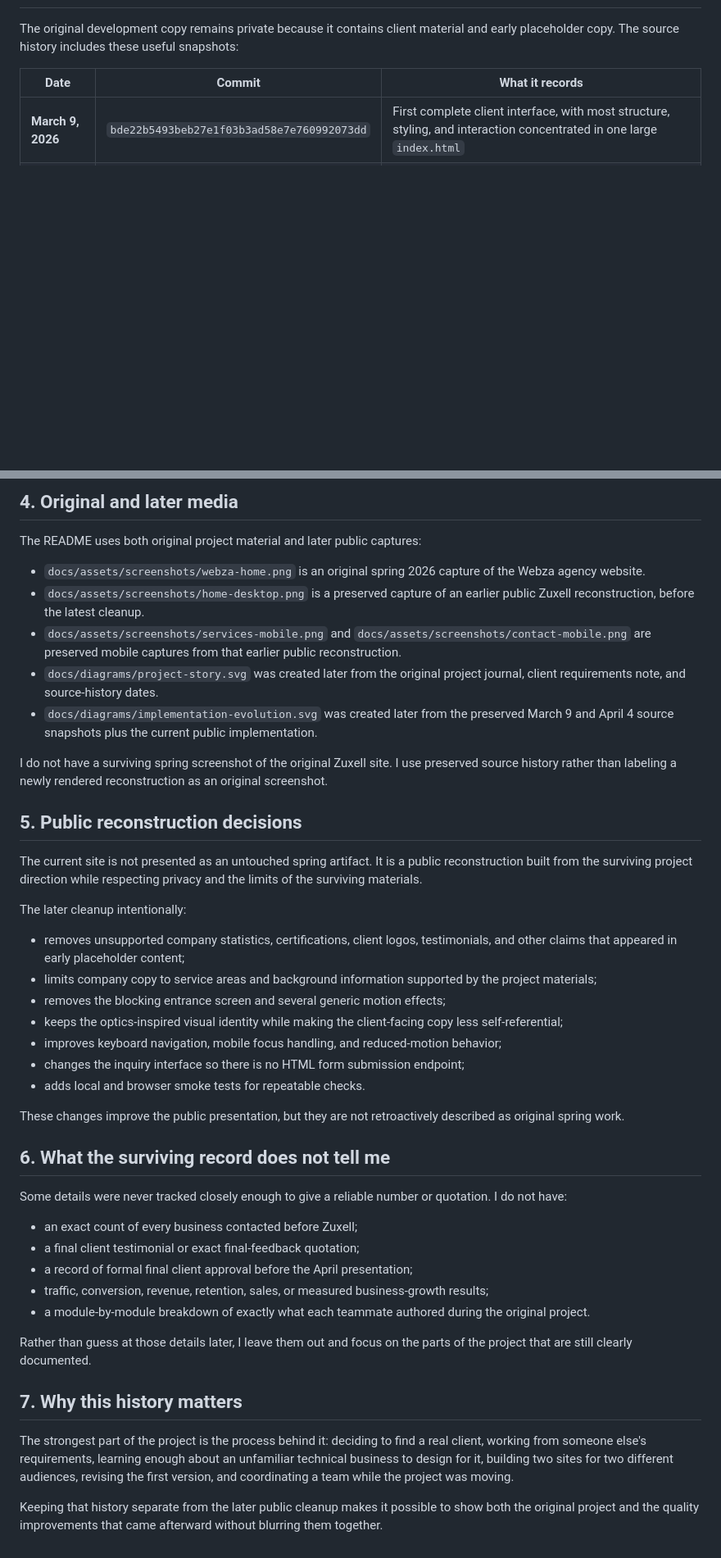
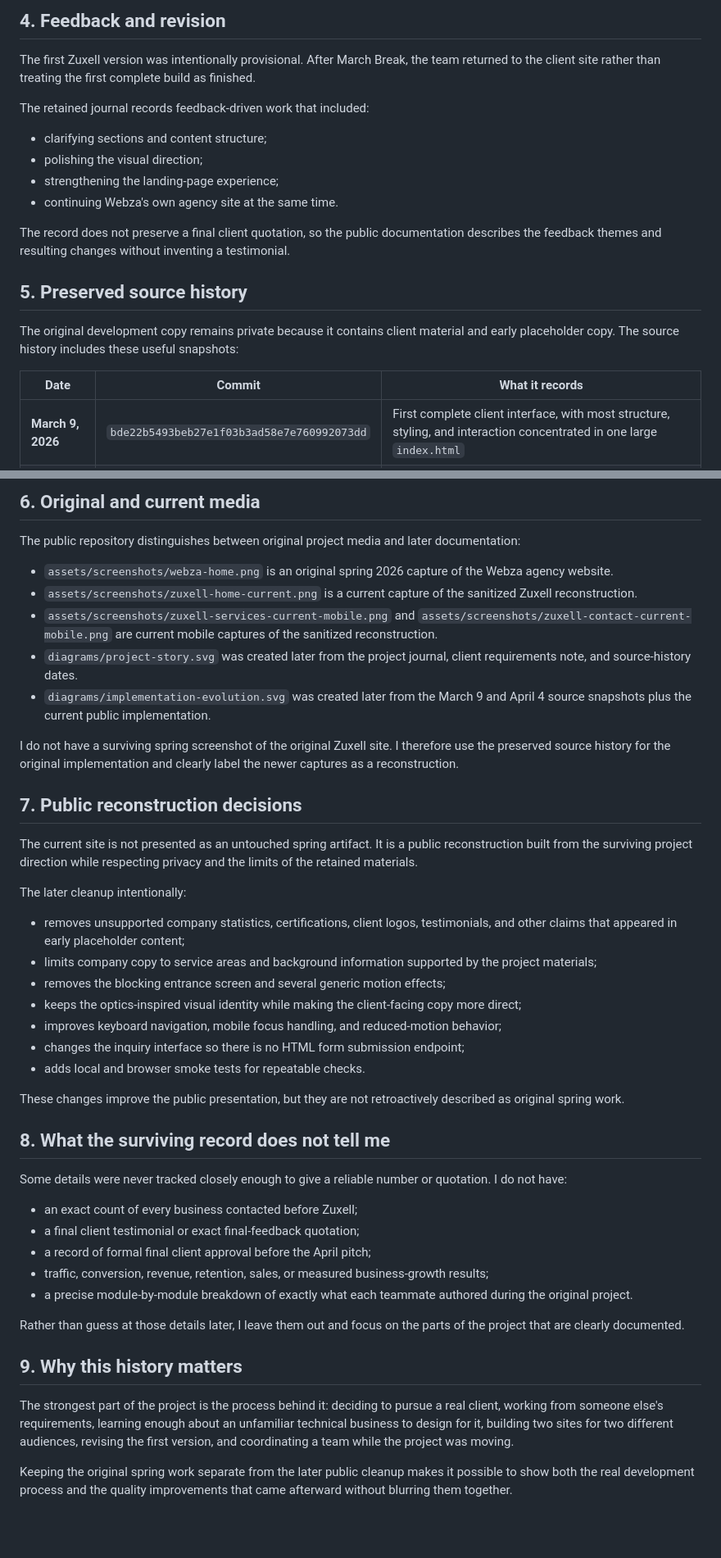
Before and after one commit to kzhu37/Webza-ZuxellTechnologiesWebsite-Portfolio, a Markdown page: docs/DEVELOPMENT_HISTORY.md, 2 parts joined by grey strips. Shown at 82% size. Rendered like a GitHub page; blank space fills up the shorter version.

Commit message:
Strengthen source-backed project history

```diff
--- a/docs/DEVELOPMENT_HISTORY.md
+++ b/docs/DEVELOPMENT_HISTORY.md
@@ -44,3 +63,17 @@ That gave us an external structure to work from instead of letting us invent the
+## 4. Feedback and revision
+
+The first Zuxell version was intentionally provisional. After March Break, the team returned to the client site rather than treating the first complete build as finished.
+
+The retained journal records feedback-driven work that included:
+
+- clarifying sections and content structure;
+- polishing the visual direction;
+- strengthening the landing-page experience;
+- continuing Webza's own agency site at the same time.
+
+The record does not preserve a final client quotation, so the public documentation describes the feedback themes and resulting changes without inventing a testimonial.
+
+## 5. Preserved source history
 
 The original development copy remains private because it contains client material and early placeholder copy. The source history includes these useful snapshots:
 
@@ -59,47 +94,47 @@ The point of preserving this history is not to claim that every added effect imp
 </p>
 
-## 4. Original and later media
+## 6. Original and current media
 
-The README uses both original project material and later public captures:
+The public repository distinguishes between original project media and later documentation:
 
-- `docs/assets/screenshots/webza-home.png` is an original spring 2026 capture of the Webza agency website.
-- `docs/assets/screenshots/home-desktop.png` is a preserved capture of an earlier public Zuxell reconstruction, before the latest cleanup.
-- `docs/assets/screenshots/services-mobile.png` and `docs/assets/screenshots/contact-mobile.png` are preserved mobile captures from that earlier public reconstruction.
-- `docs/diagrams/project-story.svg` was created later from the original project journal, client requirements note, and source-history dates.
-- `docs/diagrams/implementation-evolution.svg` was created later from the preserved March 9 and April 4 source snapshots plus the current public implementation.
+- `assets/screenshots/webza-home.png` is an original spring 2026 capture of the Webza agency website.
+- `assets/screenshots/zuxell-home-current.png` is a current capture of the sanitized Zuxell reconstruction.
+- `assets/screenshots/zuxell-services-current-mobile.png` and `assets/screenshots/zuxell-contact-current-mobile.png` are current mobile captures of the sanitized reconstruction.
+- `diagrams/project-story.svg` was created later from the project journal, client requirements note, and source-history dates.
+- `diagrams/implementation-evolution.svg` was created later from the March 9 and April 4 source snapshots plus the current public implementation.
 
-I do not have a surviving spring screenshot of the original Zuxell site. I use preserved source history rather than labeling a newly rendered reconstruction as an original screenshot.
+I do not have a surviving spring screenshot of the original Zuxell site. I therefore use the preserved source history for the original implementation and clearly label the newer captures as a reconstruction.
 
-## 5. Public reconstruction decisions
+## 7. Public reconstruction decisions
 
-The current site is not presented as an untouched spring artifact. It is a public reconstruction built from the surviving project direction while respecting privacy and the limits of the surviving materials.
+The current site is not presented as an untouched spring artifact. It is a public reconstruction built from the surviving project direction while respecting privacy and the limits of the retained materials.
 
 The later cleanup intentionally:
 
 - removes unsupported company statistics, certifications, client logos, testimonials, and other claims that appeared in early placeholder content;
 - limits company copy to service areas and background information supported by the project materials;
 - removes the blocking entrance screen and several generic motion effects;
-- keeps the optics-inspired visual identity while making the client-facing copy less self-referential;
+- keeps the optics-inspired visual identity while making the client-facing copy more direct;
 - improves keyboard navigation, mobile focus handling, and reduced-motion behavior;
 - changes the inquiry interface so there is no HTML form submission endpoint;
 - adds local and browser smoke tests for repeatable checks.
 
 These changes improve the public presentation, but they are not retroactively described as original spring work.
 
-## 6. What the surviving record does not tell me
+## 8. What the surviving record does not tell me
 
 Some details were never tracked closely enough to give a reliable number or quotation. I do not have:
 
 - an exact count of every business contacted before Zuxell;
 - a final client testimonial or exact final-feedback quotation;
-- a record of formal final client approval before the April presentation;
+- a record of formal final client approval before the April pitch;
 - traffic, conversion, revenue, retention, sales, or measured business-growth results;
-- a module-by-module breakdown of exactly what each teammate authored during the original project.
+- a precise module-by-module breakdown of exactly what each teammate authored during the original project.
 
-Rather than guess at those details later, I leave them out and focus on the parts of the project that are still clearly documented.
+Rather than guess at those details later, I leave them out and focus on the parts of the project that are clearly documented.
 
-## 7. Why this history matters
+## 9. Why this history matters
 
-The strongest part of the project is the process behind it: deciding to find a real client, working from someone else's requirements, learning enough about an unfamiliar technical business to design for it, building two sites for two different audiences, revising the first version, and coordinating a team while the project was moving.
+The strongest part of the project is the process behind it: deciding to pursue a real client, working from someone else's requirements, learning enough about an unfamiliar technical business to design for it, building two sites for two different audiences, revising the first version, and coordinating a team while the project was moving.
 
-Keeping that history separate from the later public cleanup makes it possible to show both the original project and the quality improvements that came afterward without blurring them together.
+Keeping the original spring work separate from the later public cleanup makes it possible to show both the real development process and the quality improvements that came afterward without blurring them together.
```
Also changed, not shown: other parts of docs/DEVELOPMENT_HISTORY.md (+37 -16 lines).
